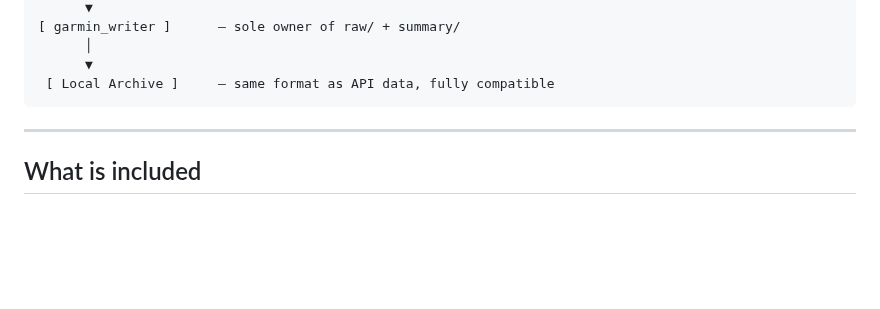
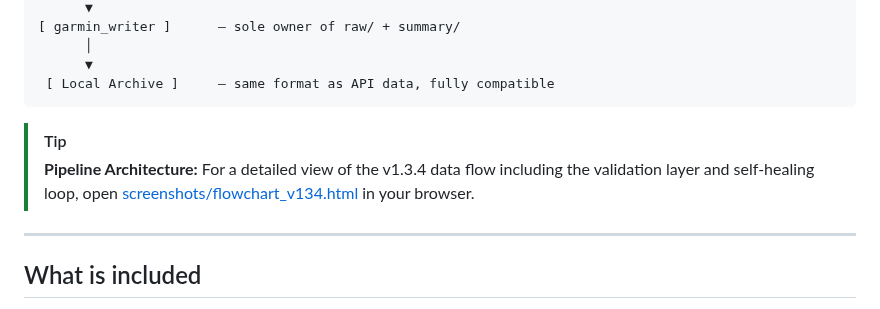
Before and after one commit to Wewoc/Garmin_Local_Archive, a Markdown page: README.md, the part around the change. Drawn GitHub-style; blank space fills up the shorter version.

````diff
--- a/README.md
+++ b/README.md
@@ -275,6 +275,9 @@ The encryption is not security theatre — it solves the problem it was designed
       ▼
  [ Local Archive ]     – same format as API data, fully compatible
 ```
+
+> [!TIP]
+> **Pipeline Architecture:** For a detailed view of the v1.3.4 data flow including the validation layer and self-healing loop, open [screenshots/flowchart_v134.html](screenshots/flowchart_v134.html) in your browser.
 
 ---
 
````
Also changed, not shown: MAINTENANCE.md (+10 -0 lines).
